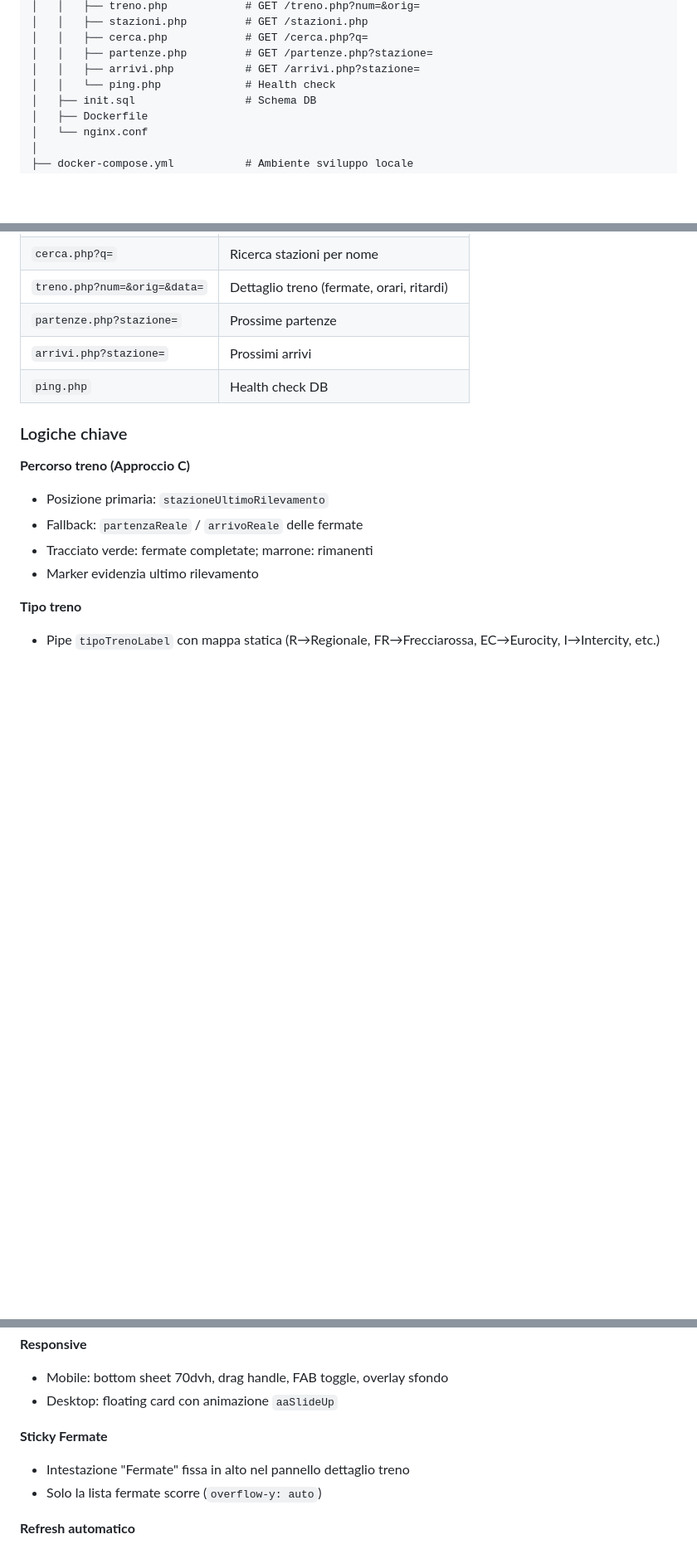
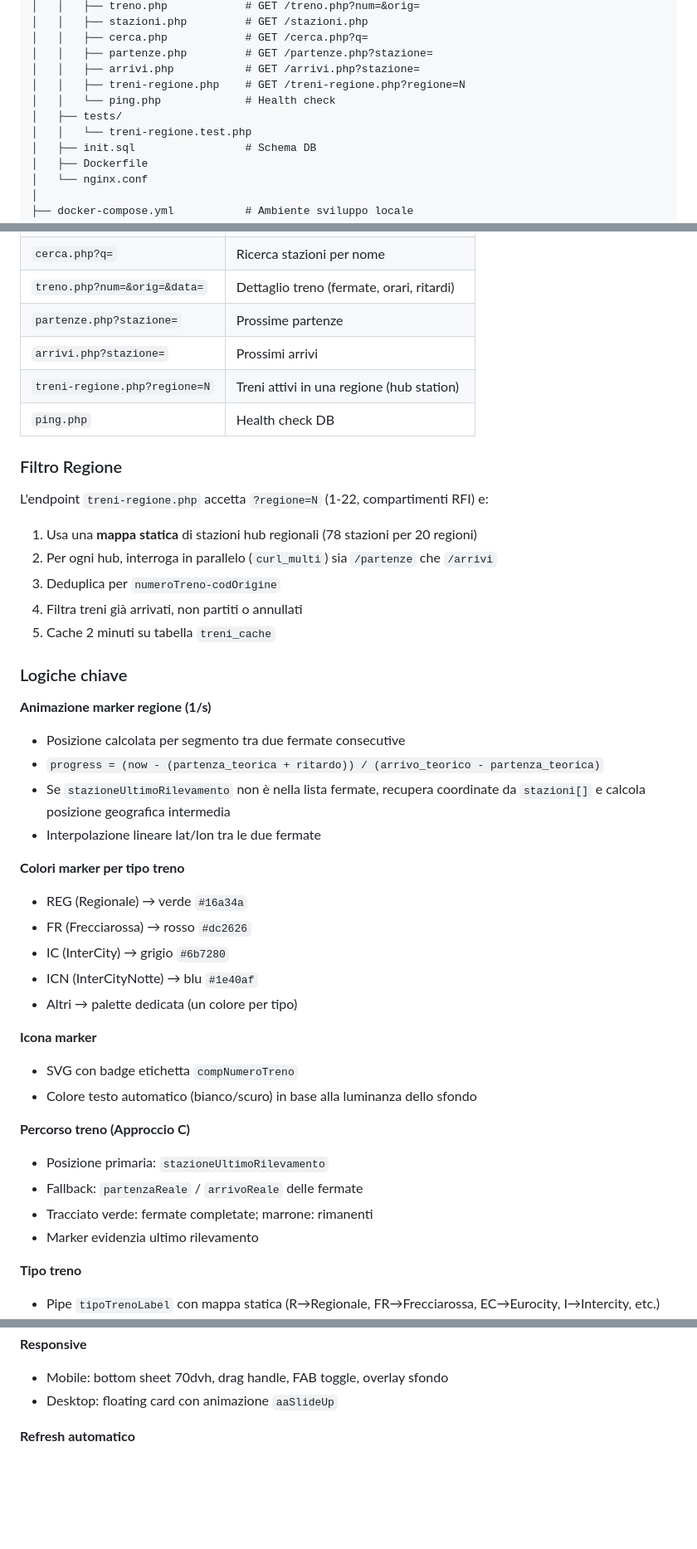
Before and after one commit to pietruz/trenow, a Markdown page: README.md, 3 parts joined by grey strips. Shown at 83% size. Rendered like a GitHub page; blank space fills up the shorter version.

```diff
--- a/README.md
+++ b/README.md
@@ -105,7 +108,10 @@ trenow/
 │   │   ├── cerca.php            # GET /cerca.php?q=
 │   │   ├── partenze.php         # GET /partenze.php?stazione=
 │   │   ├── arrivi.php           # GET /arrivi.php?stazione=
+│   │   ├── treni-regione.php    # GET /treni-regione.php?regione=N
 │   │   └── ping.php             # Health check
+│   ├── tests/
+│   │   └── treni-regione.test.php
 │   ├── init.sql                 # Schema DB
 │   ├── Dockerfile
 │   └── nginx.conf
@@ -123,9 +129,37 @@ trenow/
 | `treno.php?num=&orig=&data=` | Dettaglio treno (fermate, orari, ritardi) |
 | `partenze.php?stazione=` | Prossime partenze |
 | `arrivi.php?stazione=` | Prossimi arrivi |
+| `treni-regione.php?regione=N` | Treni attivi in una regione (hub station) |
 | `ping.php` | Health check DB |
 
+### Filtro Regione
+
+L'endpoint `treni-regione.php` accetta `?regione=N` (1-22, compartimenti RFI) e:
+
+1. Usa una **mappa statica** di stazioni hub regionali (78 stazioni per 20 regioni)
+2. Per ogni hub, interroga in parallelo (`curl_multi`) sia `/partenze` che `/arrivi`
+3. Deduplica per `numeroTreno-codOrigine`
+4. Filtra treni già arrivati, non partiti o annullati
+5. Cache 2 minuti su tabella `treni_cache`
+
 ### Logiche chiave
+
+**Animazione marker regione (1/s)**
+- Posizione calcolata per segmento tra due fermate consecutive
+- `progress = (now - (partenza_teorica + ritardo)) / (arrivo_teorico - partenza_teorica)`
+- Se `stazioneUltimoRilevamento` non è nella lista fermate, recupera coordinate da `stazioni[]` e calcola posizione geografica intermedia
+- Interpolazione lineare lat/lon tra le due fermate
+
+**Colori marker per tipo treno**
+- REG (Regionale) → verde `#16a34a`
+- FR (Frecciarossa) → rosso `#dc2626`
+- IC (InterCity) → grigio `#6b7280`
+- ICN (InterCityNotte) → blu `#1e40af`
+- Altri → palette dedicata (un colore per tipo)
+
+**Icona marker**
+- SVG con badge etichetta `compNumeroTreno`
+- Colore testo automatico (bianco/scuro) in base alla luminanza dello sfondo
 
 **Percorso treno (Approccio C)**
 - Posizione primaria: `stazioneUltimoRilevamento`
@@ -148,10 +182,6 @@ trenow/
 **Responsive**
 - Mobile: bottom sheet 70dvh, drag handle, FAB toggle, overlay sfondo
 - Desktop: floating card con animazione `aaSlideUp`
-
-**Sticky Fermate**
-- Intestazione "Fermate" fissa in alto nel pannello dettaglio treno
-- Solo la lista fermate scorre (`overflow-y: auto`)
 
 **Refresh automatico**
 - Countdown circolare SVG (14px) nel train-overlay
```
Also changed, not shown: other parts of README.md (+30 -21 lines).
